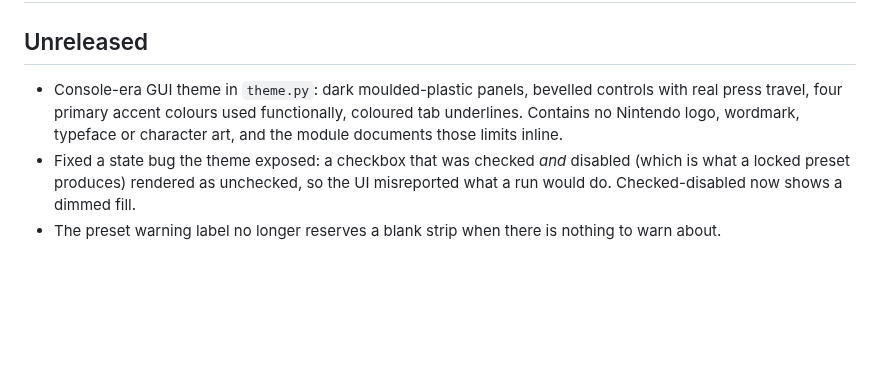
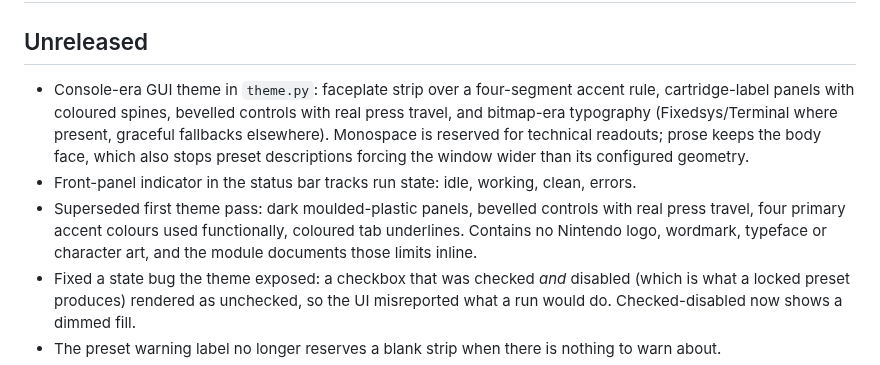
Before and after one commit to inf1nit3/N64-Universal-Smart-Patcher, a Markdown page: CHANGELOG.md, the part around the change. Drawn GitHub-style; blank space fills up the shorter version.

```diff
--- a/CHANGELOG.md
+++ b/CHANGELOG.md
@@ -2,7 +2,9 @@
 
 ## Unreleased
 
-- Console-era GUI theme in `theme.py`: dark moulded-plastic panels, bevelled controls with real press travel, four primary accent colours used functionally, coloured tab underlines. Contains no Nintendo logo, wordmark, typeface or character art, and the module documents those limits inline.
+- Console-era GUI theme in `theme.py`: faceplate strip over a four-segment accent rule, cartridge-label panels with coloured spines, bevelled controls with real press travel, and bitmap-era typography (Fixedsys/Terminal where present, graceful fallbacks elsewhere). Monospace is reserved for technical readouts; prose keeps the body face, which also stops preset descriptions forcing the window wider than its configured geometry.
+- Front-panel indicator in the status bar tracks run state: idle, working, clean, errors.
+- Superseded first theme pass: dark moulded-plastic panels, bevelled controls with real press travel, four primary accent colours used functionally, coloured tab underlines. Contains no Nintendo logo, wordmark, typeface or character art, and the module documents those limits inline.
 - Fixed a state bug the theme exposed: a checkbox that was checked *and* disabled (which is what a locked preset produces) rendered as unchecked, so the UI misreported what a run would do. Checked-disabled now shows a dimmed fill.
 - The preset warning label no longer reserves a blank strip when there is nothing to warn about.
 - README gained a trademark section stating the project is unaffiliated with Nintendo and ships no ROMs.
```
Also changed, not shown: README.md (+11 -6 lines), gui_screenshot.png, 2 other files.
